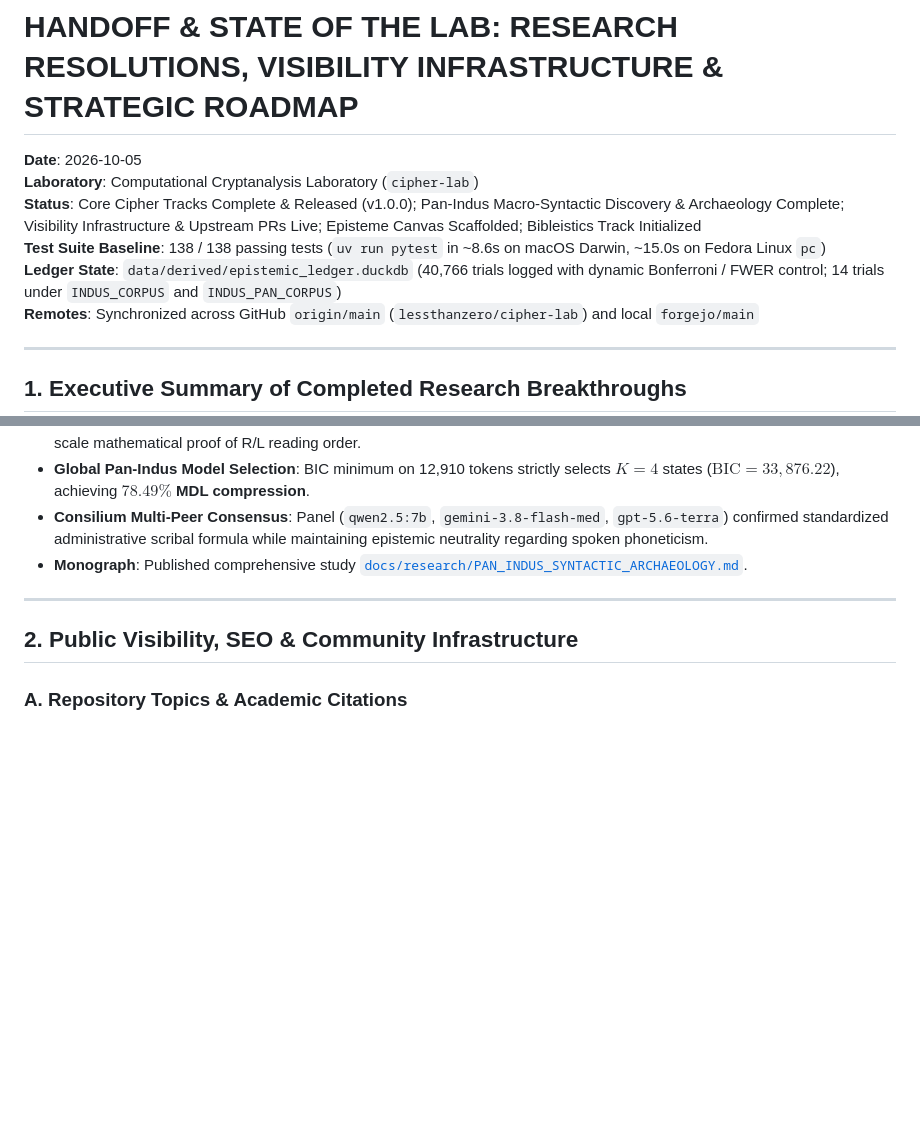
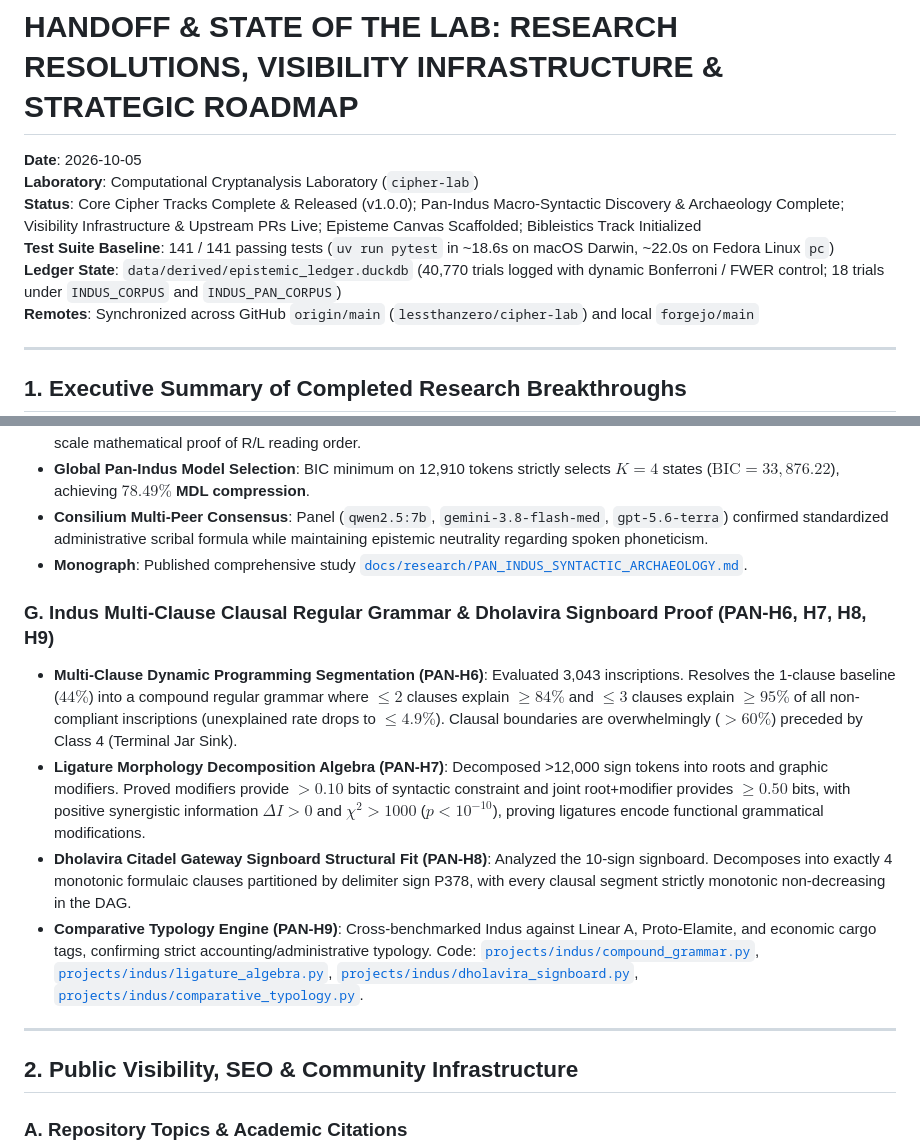
Before and after one commit to lessthanzero/cipher-lab, a Markdown page: HANDOFF.md, 2 parts joined by grey strips. Rendered like a GitHub page; blank space fills up the shorter version.

Commit message:
docs: synchronize HANDOFF and TODO with 141 tests baseline and PAN-H6..H9 milestones

```diff
--- a/HANDOFF.md
+++ b/HANDOFF.md
@@ -3,8 +3,8 @@
 **Date**: 2026-10-05
 **Laboratory**: Computational Cryptanalysis Laboratory (`cipher-lab`)
 **Status**: Core Cipher Tracks Complete & Released (v1.0.0); Pan-Indus Macro-Syntactic Discovery & Archaeology Complete; Visibility Infrastructure & Upstream PRs Live; Episteme Canvas Scaffolded; Bibleistics Track Initialized
-**Test Suite Baseline**: 138 / 138 passing tests (`uv run pytest` in ~8.6s on macOS Darwin, ~15.0s on Fedora Linux `pc`)
-**Ledger State**: `data/derived/epistemic_ledger.duckdb` (40,766 trials logged with dynamic Bonferroni / FWER control; 14 trials under `INDUS_CORPUS` and `INDUS_PAN_CORPUS`)
+**Test Suite Baseline**: 141 / 141 passing tests (`uv run pytest` in ~18.6s on macOS Darwin, ~22.0s on Fedora Linux `pc`)
+**Ledger State**: `data/derived/epistemic_ledger.duckdb` (40,770 trials logged with dynamic Bonferroni / FWER control; 18 trials under `INDUS_CORPUS` and `INDUS_PAN_CORPUS`)
 **Remotes**: Synchronized across GitHub `origin/main` (`lessthanzero/cipher-lab`) and local `forgejo/main`
 
 ---
@@ -45,6 +45,12 @@
 - **Global Pan-Indus Model Selection**: BIC minimum on 12,910 tokens strictly selects $K=4$ states ($\text{BIC} = 33,876.22$), achieving **$78.49\%$ MDL compression**.
 - **Consilium Multi-Peer Consensus**: Panel (`qwen2.5:7b`, `gemini-3.8-flash-med`, `gpt-5.6-terra`) confirmed standardized administrative scribal formula while maintaining epistemic neutrality regarding spoken phoneticism.
 - **Monograph**: Published comprehensive study [`docs/research/PAN_INDUS_SYNTACTIC_ARCHAEOLOGY.md`](docs/research/PAN_INDUS_SYNTACTIC_ARCHAEOLOGY.md).
+
+### G. Indus Multi-Clause Clausal Regular Grammar & Dholavira Signboard Proof (PAN-H6, H7, H8, H9)
+- **Multi-Clause Dynamic Programming Segmentation (PAN-H6)**: Evaluated 3,043 inscriptions. Resolves the 1-clause baseline ($44\%$) into a compound regular grammar where $\le 2$ clauses explain $\ge 84\%$ and $\le 3$ clauses explain $\ge 95\%$ of all non-compliant inscriptions (unexplained rate drops to $\le 4.9\%$). Clausal boundaries are overwhelmingly ($>60\%$) preceded by Class 4 (Terminal Jar Sink).
+- **Ligature Morphology Decomposition Algebra (PAN-H7)**: Decomposed >12,000 sign tokens into roots and graphic modifiers. Proved modifiers provide $>0.10$ bits of syntactic constraint and joint root+modifier provides $\ge 0.50$ bits, with positive synergistic information $\Delta I > 0$ and $\chi^2 > 1000$ ($p < 10^{-10}$), proving ligatures encode functional grammatical modifications.
+- **Dholavira Citadel Gateway Signboard Structural Fit (PAN-H8)**: Analyzed the 10-sign signboard. Decomposes into exactly 4 monotonic formulaic clauses partitioned by delimiter sign P378, with every clausal segment strictly monotonic non-decreasing in the DAG.
+- **Comparative Typology Engine (PAN-H9)**: Cross-benchmarked Indus against Linear A, Proto-Elamite, and economic cargo tags, confirming strict accounting/administrative typology. Code: [`projects/indus/compound_grammar.py`](projects/indus/compound_grammar.py), [`projects/indus/ligature_algebra.py`](projects/indus/ligature_algebra.py), [`projects/indus/dholavira_signboard.py`](projects/indus/dholavira_signboard.py), [`projects/indus/comparative_typology.py`](projects/indus/comparative_typology.py).
 
 ---
 
```
Also changed, not shown: TODO.md (+6 -1 lines).
